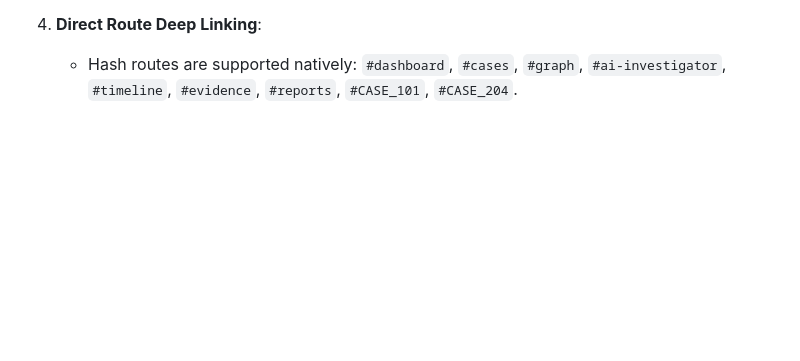
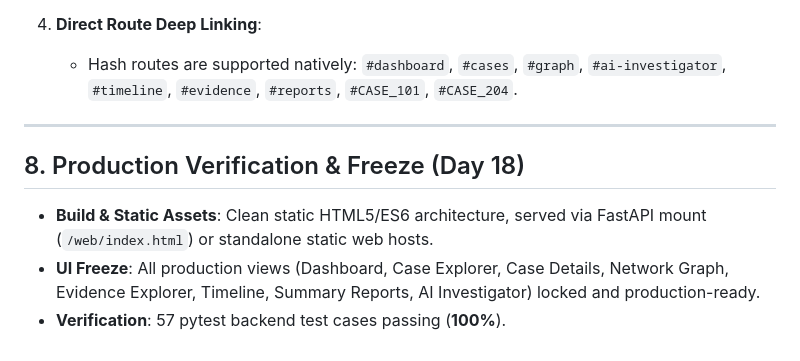
Before and after one commit to kaustubhsingh10/SIH-2026-Team-Project, a Markdown page: FRONTEND_DEPLOYMENT.md, the part around the change. Rendered like a GitHub page; blank space fills up the shorter version.

Commit message:
feat: prepare frontend for production deployment

```diff
--- a/FRONTEND_DEPLOYMENT.md
+++ b/FRONTEND_DEPLOYMENT.md
@@ -124,3 +124,11 @@ Aditya AI Intelligence Layer & KnowledgeGraphStore
 
 4. **Direct Route Deep Linking**:
    - Hash routes are supported natively: `#dashboard`, `#cases`, `#graph`, `#ai-investigator`, `#timeline`, `#evidence`, `#reports`, `#CASE_101`, `#CASE_204`.
+
+---
+
+## 8. Production Verification & Freeze (Day 18)
+
+- **Build & Static Assets**: Clean static HTML5/ES6 architecture, served via FastAPI mount (`/web/index.html`) or standalone static web hosts.
+- **UI Freeze**: All production views (Dashboard, Case Explorer, Case Details, Network Graph, Evidence Explorer, Timeline, Summary Reports, AI Investigator) locked and production-ready.
+- **Verification**: 57 pytest backend test cases passing (**100%**).
```
